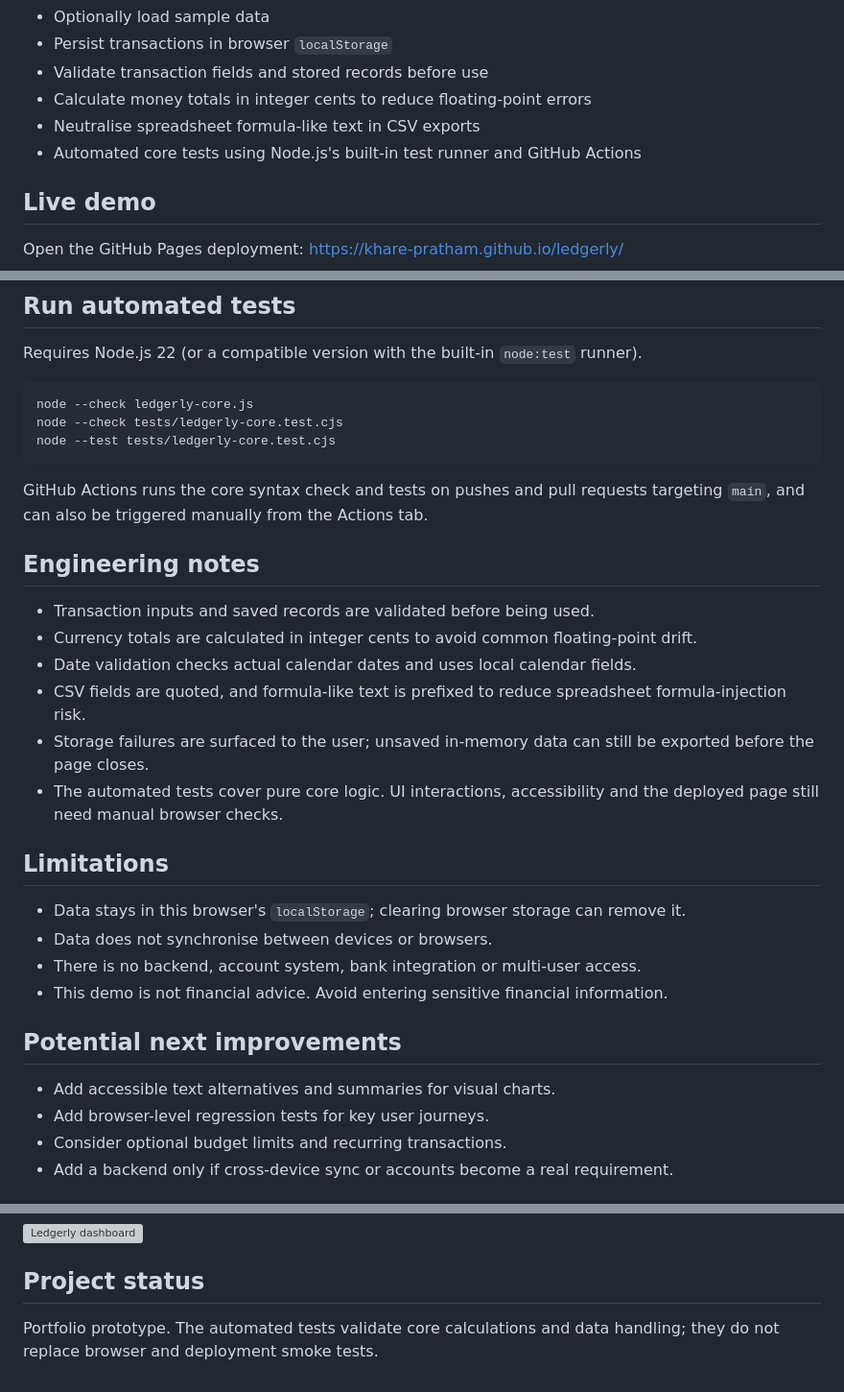
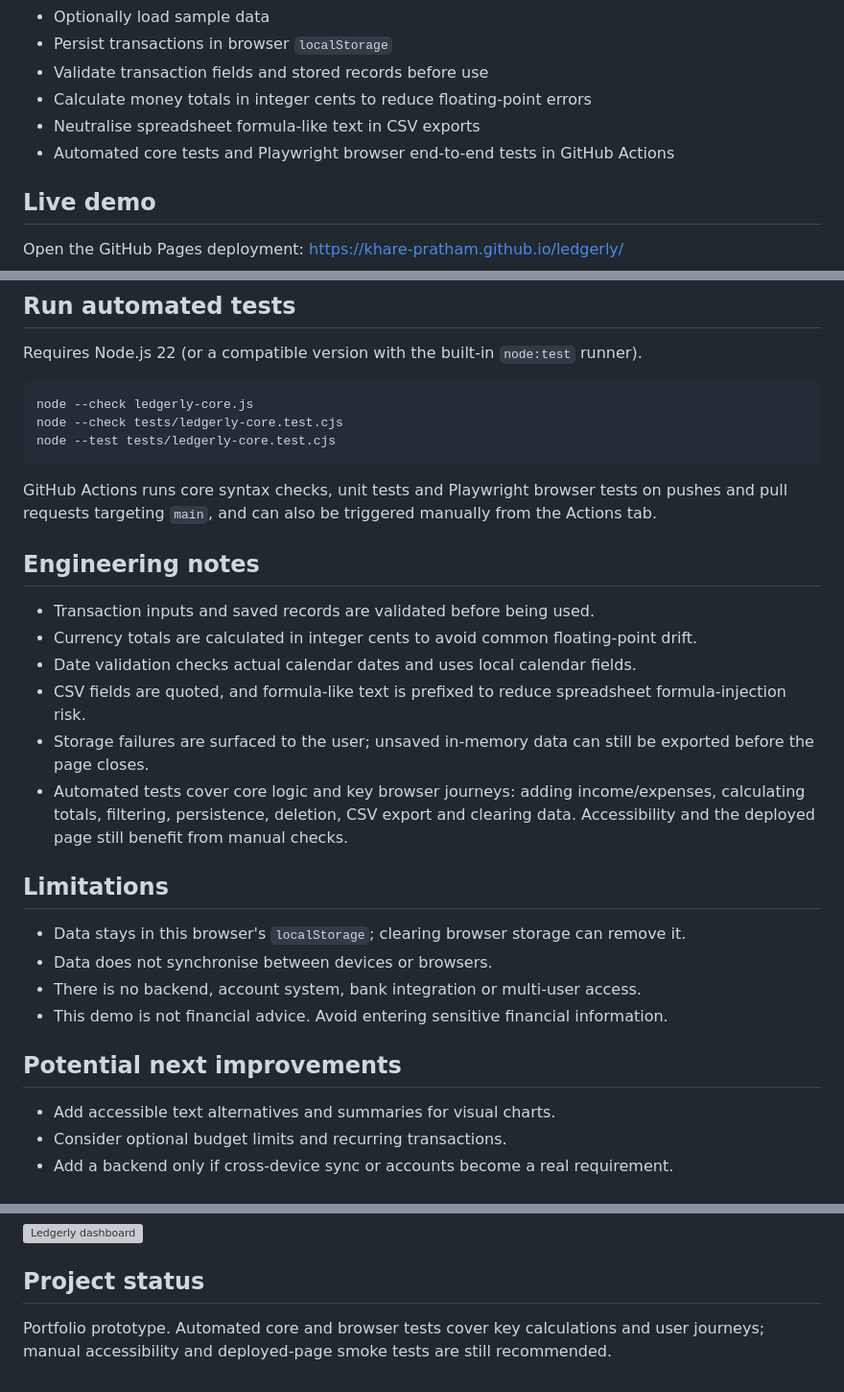
Before and after one commit to khare-pratham/ledgerly, a Markdown page: README.md, 3 parts joined by grey strips. Shown at 96% size. Drawn GitHub-style; grey boxes are pictures that could not be loaded.

Commit message:
Document Ledgerly browser test coverage

````diff
--- a/README.md
+++ b/README.md
@@ -16,7 +16,7 @@ A responsive, browser-based personal finance dashboard built with vanilla HTML,
 - Validate transaction fields and stored records before use
 - Calculate money totals in integer cents to reduce floating-point errors
 - Neutralise spreadsheet formula-like text in CSV exports
-- Automated core tests using Node.js's built-in test runner and GitHub Actions
+- Automated core tests and Playwright browser end-to-end tests in GitHub Actions
 
 ## Live demo
 
@@ -44,7 +44,7 @@ node --check tests/ledgerly-core.test.cjs
 node --test tests/ledgerly-core.test.cjs
 ```
 
-GitHub Actions runs the core syntax check and tests on pushes and pull requests targeting `main`, and can also be triggered manually from the Actions tab.
+GitHub Actions runs core syntax checks, unit tests and Playwright browser tests on pushes and pull requests targeting `main`, and can also be triggered manually from the Actions tab.
 
 ## Engineering notes
 
@@ -53,7 +53,7 @@ GitHub Actions runs the core syntax check and tests on pushes and pull requests
 - Date validation checks actual calendar dates and uses local calendar fields.
 - CSV fields are quoted, and formula-like text is prefixed to reduce spreadsheet formula-injection risk.
 - Storage failures are surfaced to the user; unsaved in-memory data can still be exported before the page closes.
-- The automated tests cover pure core logic. UI interactions, accessibility and the deployed page still need manual browser checks.
+- Automated tests cover core logic and key browser journeys: adding income/expenses, calculating totals, filtering, persistence, deletion, CSV export and clearing data. Accessibility and the deployed page still benefit from manual checks.
 
 ## Limitations
 
@@ -65,7 +65,6 @@ GitHub Actions runs the core syntax check and tests on pushes and pull requests
 ## Potential next improvements
 
 - Add accessible text alternatives and summaries for visual charts.
-- Add browser-level regression tests for key user journeys.
 - Consider optional budget limits and recurring transactions.
 - Add a backend only if cross-device sync or accounts become a real requirement.
 
@@ -79,4 +78,4 @@ GitHub Actions runs the core syntax check and tests on pushes and pull requests
 
 ## Project status
 
-Portfolio prototype. The automated tests validate core calculations and data handling; they do not replace browser and deployment smoke tests.
+Portfolio prototype. Automated core and browser tests cover key calculations and user journeys; manual accessibility and deployed-page smoke tests are still recommended.
````
